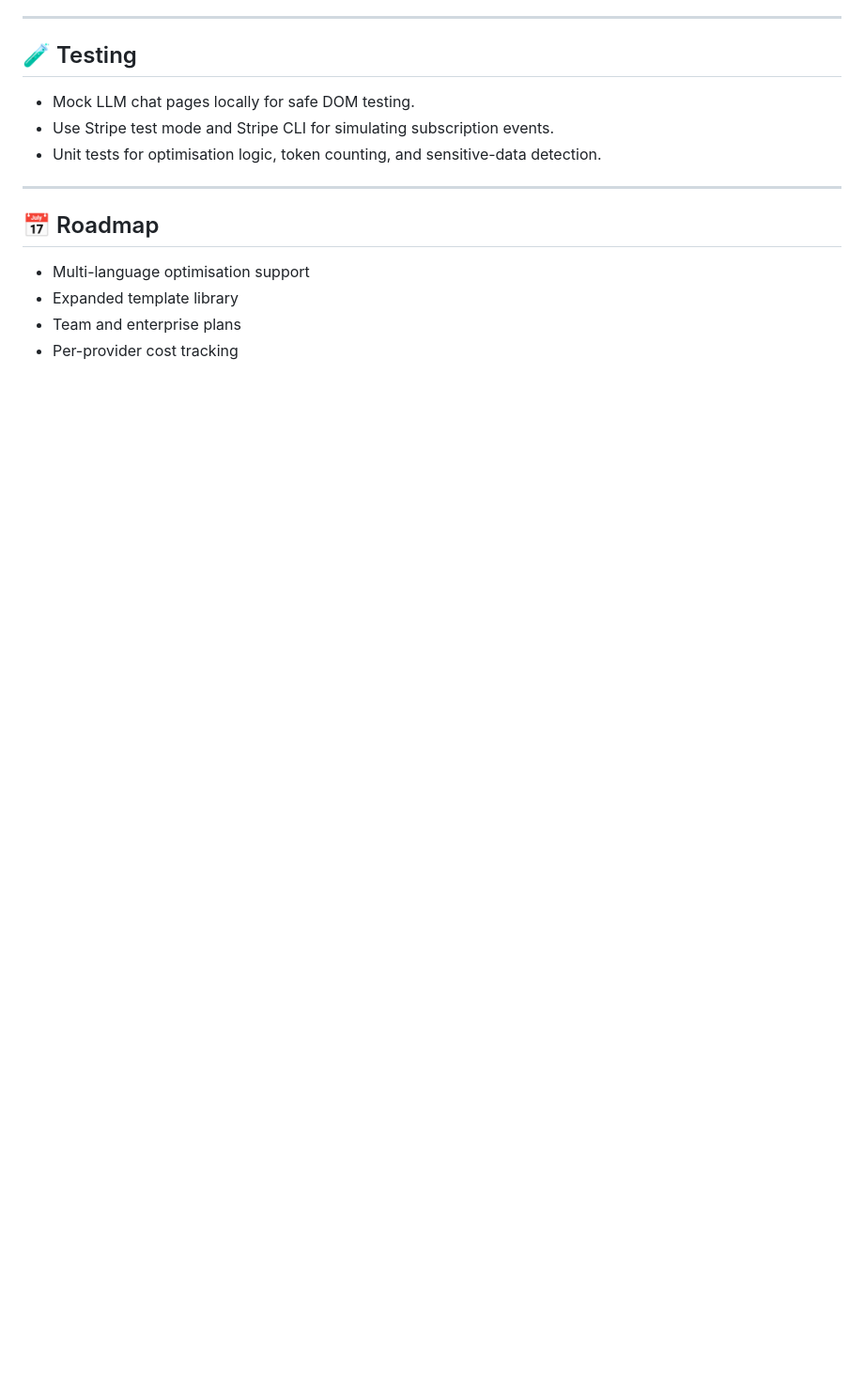
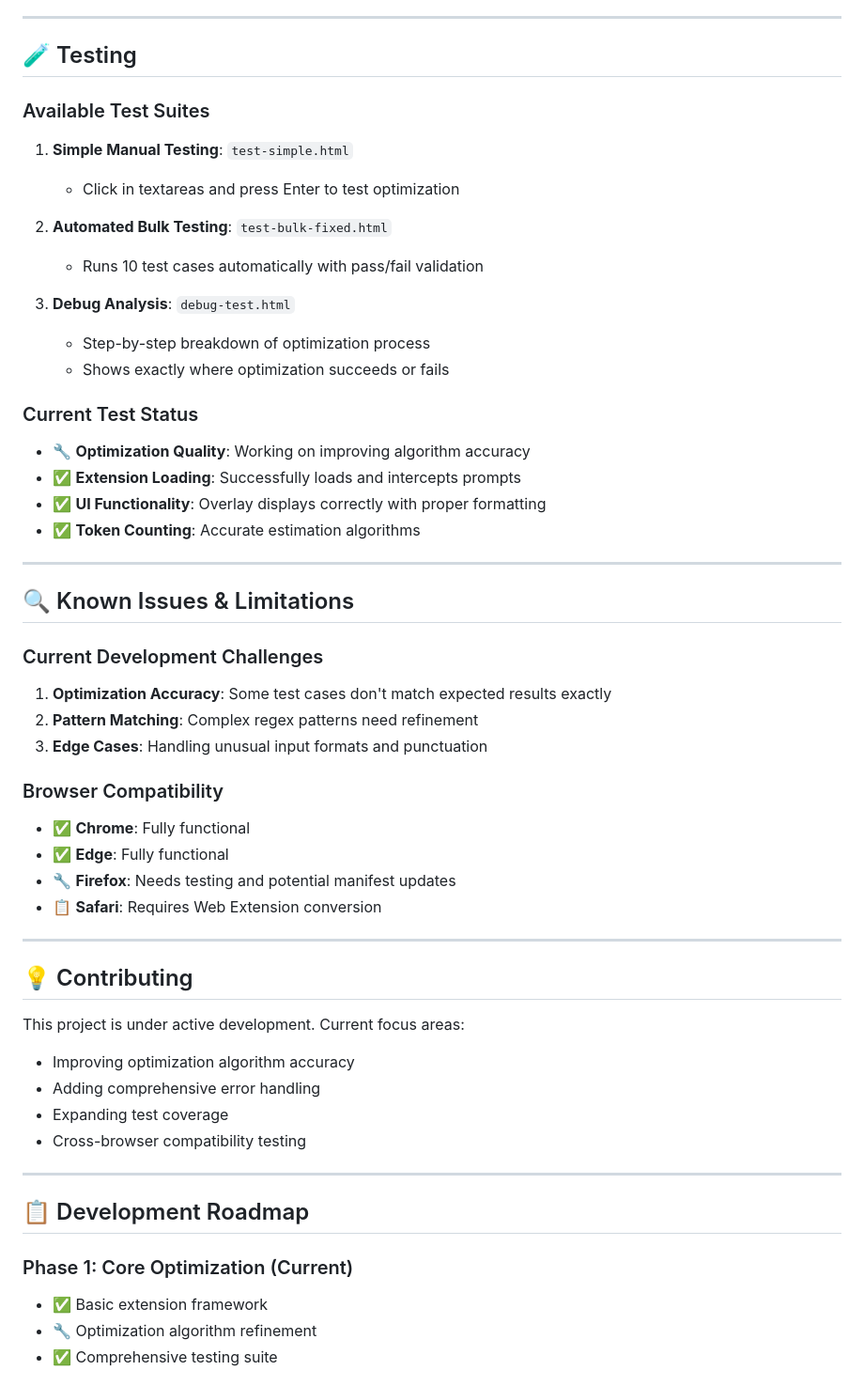
Before and after one commit to Cer-LynL/token-optimizer-browser-extension, a Markdown page: README.md, the part around one of its changes. Shown at 94% size. Drawn GitHub-style; blank space fills up the shorter version.

```diff
--- a/README.md
+++ b/README.md
@@ -118,14 +116,55 @@ This serves:
 ---
 
 ## 🧪 Testing
-- Mock LLM chat pages locally for safe DOM testing.
-- Use Stripe test mode and Stripe CLI for simulating subscription events.
-- Unit tests for optimisation logic, token counting, and sensitive-data detection.
+
+### Available Test Suites
+1. **Simple Manual Testing**: `test-simple.html`
+   - Click in textareas and press Enter to test optimization
+
+2. **Automated Bulk Testing**: `test-bulk-fixed.html`
+   - Runs 10 test cases automatically with pass/fail validation
+
+3. **Debug Analysis**: `debug-test.html`
+   - Step-by-step breakdown of optimization process
+   - Shows exactly where optimization succeeds or fails
+
+### Current Test Status
+- 🔧 **Optimization Quality**: Working on improving algorithm accuracy
+- ✅ **Extension Loading**: Successfully loads and intercepts prompts
+- ✅ **UI Functionality**: Overlay displays correctly with proper formatting
+- ✅ **Token Counting**: Accurate estimation algorithms
 
 ---
 
-## 📅 Roadmap
-- Multi-language optimisation support
-- Expanded template library
-- Team and enterprise plans
-- Per-provider cost tracking
+## 🔍 Known Issues & Limitations
+
+### Current Development Challenges
+1. **Optimization Accuracy**: Some test cases don't match expected results exactly
+2. **Pattern Matching**: Complex regex patterns need refinement
+3. **Edge Cases**: Handling unusual input formats and punctuation
+
+### Browser Compatibility
+- ✅ **Chrome**: Fully functional
+- ✅ **Edge**: Fully functional
+- 🔧 **Firefox**: Needs testing and potential manifest updates
+- 📋 **Safari**: Requires Web Extension conversion
+
+---
+
+## 💡 Contributing
+
+This project is under active development. Current focus areas:
+- Improving optimization algorithm accuracy
+- Adding comprehensive error handling
+- Expanding test coverage
+- Cross-browser compatibility testing
+
+---
+
+## 📋 Development Roadmap
+
+### Phase 1: Core Optimization (Current)
+- ✅ Basic extension framework
+- 🔧 Optimization algorithm refinement
+- ✅ Comprehensive testing suite
+
```
Also changed, not shown: other parts of README.md (+106 -86 lines).
